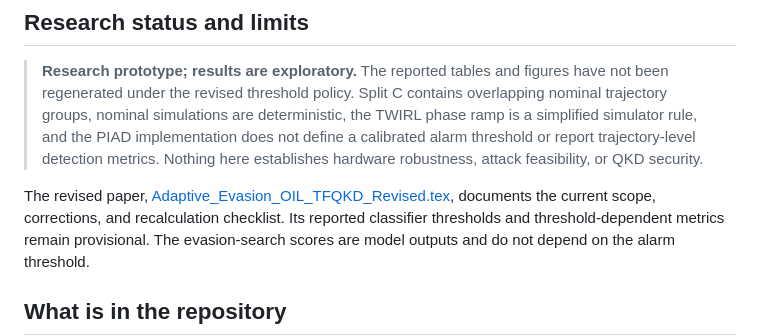
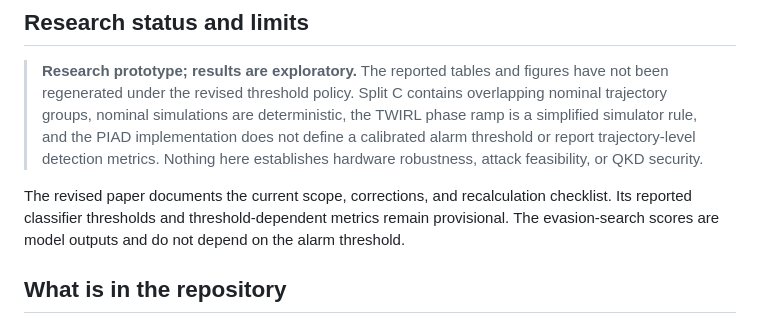
Before and after one commit to lihtim-kitsa/tfqkd-ml-evasion, a Markdown page: README.md, the part around the change. Drawn GitHub-style.

Commit message:
Update README for clarity and remove file reference
Removed file reference from README and clarified text.

```diff
--- a/README.md
+++ b/README.md
@@ -16,8 +16,7 @@ Lang-Kobayashi phase model.
 > metrics. Nothing here establishes hardware robustness, attack feasibility, or QKD
 > security.
 
-The revised paper, [Adaptive_Evasion_OIL_TFQKD_Revised.tex](Adaptive_Evasion_OIL_TFQKD_Revised.tex),
-documents the current scope, corrections, and recalculation checklist. Its reported
+The revised paper documents the current scope, corrections, and recalculation checklist. Its reported
 classifier thresholds and threshold-dependent metrics remain provisional. The
 evasion-search scores are model outputs and do not depend on the alarm threshold.
 
```
